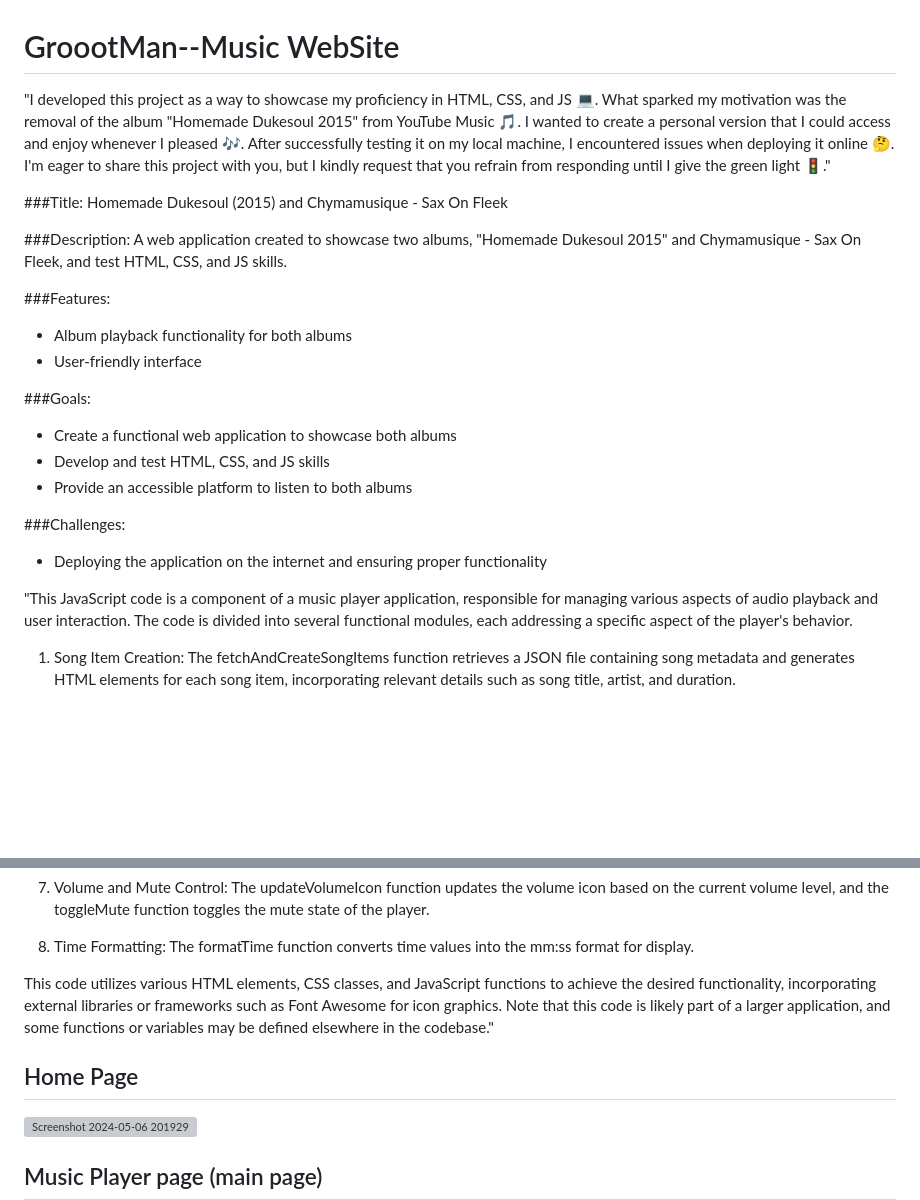
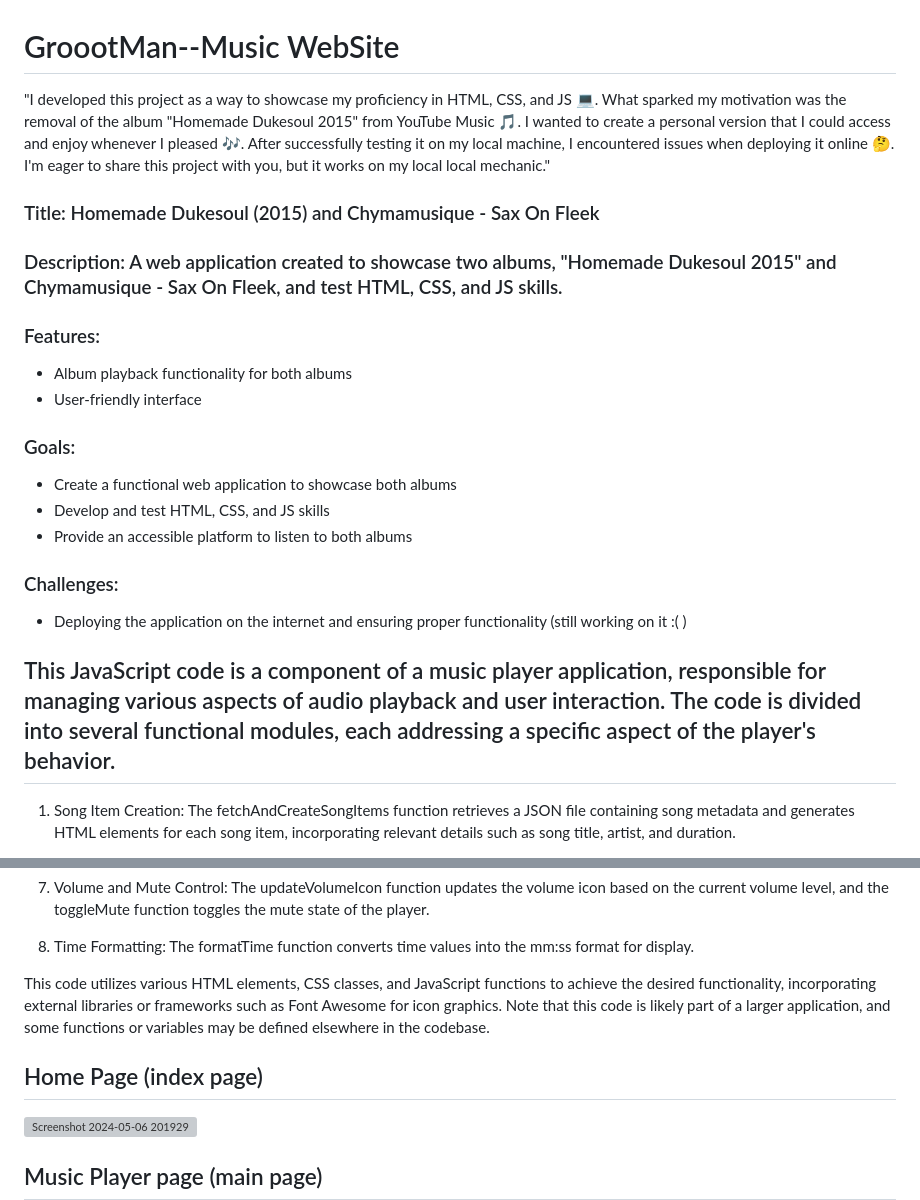
Before and after one commit to Aphelele-Marwarwa/GrootMan--Music, a Markdown page: README.md, 2 parts joined by grey strips. Drawn GitHub-style; blank space fills up the shorter version; grey boxes are pictures that could not be loaded.

```diff
--- a/README.md
+++ b/README.md
@@ -1,29 +1,29 @@
 # GroootMan--Music WebSite
-"I developed this project as a way to showcase my proficiency in HTML, CSS, and JS 💻. What sparked my motivation was the removal of the album "Homemade Dukesoul 2015" from YouTube Music 🎵. I wanted to create a personal version that I could access and enjoy whenever I pleased 🎶. After successfully testing it on my local machine, I encountered issues when deploying it online 🤔. I'm eager to share this project with you, but I kindly request that you refrain from responding until I give the green light 🚦."
+"I developed this project as a way to showcase my proficiency in HTML, CSS, and JS 💻. What sparked my motivation was the removal of the album "Homemade Dukesoul 2015" from YouTube Music 🎵. I wanted to create a personal version that I could access and enjoy whenever I pleased 🎶. After successfully testing it on my local machine, I encountered issues when deploying it online 🤔. I'm eager to share this project with you, but it works on my local local mechanic."
 
-###Title: Homemade Dukesoul (2015) and Chymamusique - Sax On Fleek
+### Title: Homemade Dukesoul (2015) and Chymamusique - Sax On Fleek
 
-###Description: A web application created to showcase two albums, "Homemade Dukesoul 2015" and Chymamusique - Sax On Fleek, and test HTML, CSS, and JS skills.
+### Description: A web application created to showcase two albums, "Homemade Dukesoul 2015" and Chymamusique - Sax On Fleek, and test HTML, CSS, and JS skills.
 
-###Features:
+### Features:
 
 - Album playback functionality for both albums
 - User-friendly interface
 
-###Goals:
+### Goals:
 
 - Create a functional web application to showcase both albums
 - Develop and test HTML, CSS, and JS skills
 - Provide an accessible platform to listen to both albums
 
-###Challenges:
+### Challenges:
 
-- Deploying the application on the internet and ensuring proper functionality
+- Deploying the application on the internet and ensuring proper functionality (still working on it :( )
 
 
 
 
-"This JavaScript code is a component of a music player application, responsible for managing various aspects of audio playback and user interaction. The code is divided into several functional modules, each addressing a specific aspect of the player's behavior.
+## This JavaScript code is a component of a music player application, responsible for managing various aspects of audio playback and user interaction. The code is divided into several functional modules, each addressing a specific aspect of the player's behavior.
 
 1. Song Item Creation: The fetchAndCreateSongItems function retrieves a JSON file containing song metadata and generates HTML elements for each song item, incorporating relevant details such as song title, artist, and duration.
 
@@ -41,13 +41,13 @@
 
 8. Time Formatting: The formatTime function converts time values into the mm:ss format for display.
 
-This code utilizes various HTML elements, CSS classes, and JavaScript functions to achieve the desired functionality, incorporating external libraries or frameworks such as Font Awesome for icon graphics. Note that this code is likely part of a larger application, and some functions or variables may be defined elsewhere in the codebase."
+This code utilizes various HTML elements, CSS classes, and JavaScript functions to achieve the desired functionality, incorporating external libraries or frameworks such as Font Awesome for icon graphics. Note that this code is likely part of a larger application, and some functions or variables may be defined elsewhere in the codebase.
 
 
 
 
 
-## Home Page
+## Home Page (index page)
 ![Screenshot 2024-05-06 201929](https://github.com/Aphelele-Marwarwa/GrootMan--Music/assets/100202694/232572b4-3d63-4508-a144-a7d2cd06283c)
 
 ## Music Player page (main page)
```
